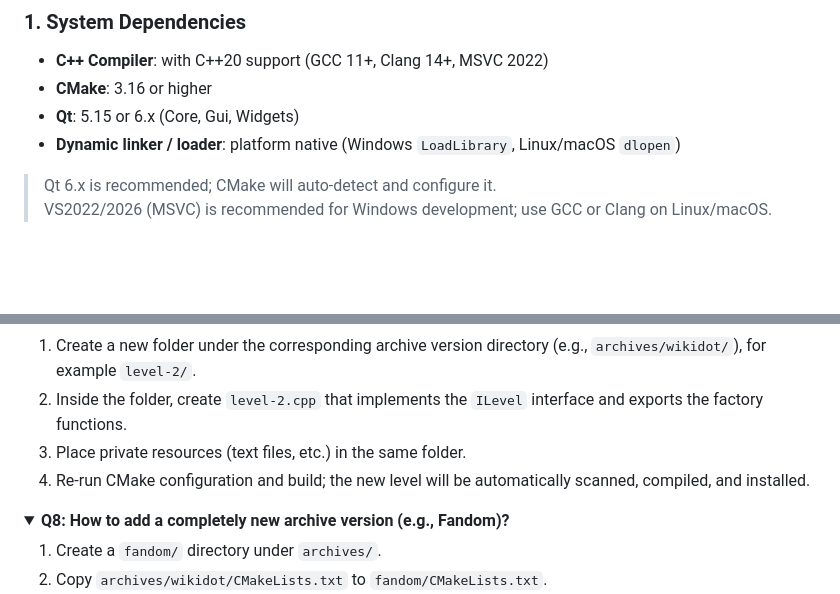
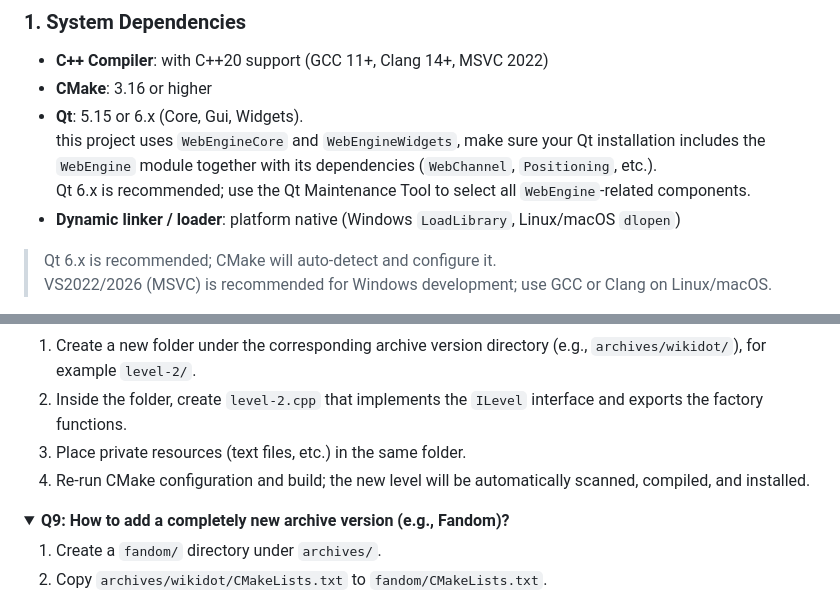
Before and after one commit to CrimsonSeraph/BackroomArchives, a Markdown page: README.en.md, 2 parts joined by grey strips. Rendered like a GitHub page; folded sections open; blank space fills up the shorter version.

```diff
--- a/README.en.md
+++ b/README.en.md
@@ -66,7 +66,9 @@ Each archive version is completely independent, containing its own **core plugin
 ### 1. System Dependencies
 - **C++ Compiler**: with C++20 support (GCC 11+, Clang 14+, MSVC 2022)
 - **CMake**: 3.16 or higher
-- **Qt**: 5.15 or 6.x (Core, Gui, Widgets)
+- **Qt**: 5.15 or 6.x (Core, Gui, Widgets).
+  this project uses `WebEngineCore` and `WebEngineWidgets`, make sure your Qt installation includes the `WebEngine` module together with its dependencies (`WebChannel`, `Positioning`, etc.).
+  Qt 6.x is recommended; use the Qt Maintenance Tool to select all `WebEngine`-related components.
 - **Dynamic linker / loader**: platform native (Windows `LoadLibrary`, Linux/macOS `dlopen`)
 
 > Qt 6.x is recommended; CMake will auto-detect and configure it.
@@ -449,7 +472,7 @@ Accidentally deleted a JSON file under the `config/` directory; the program repo
 </details>
 
 <details>
-<summary><b>Q8: How to add a completely new archive version (e.g., Fandom)?</b></summary>
+<summary><b>Q9: How to add a completely new archive version (e.g., Fandom)?</b></summary>
 
 1. Create a `fandom/` directory under `archives/`.
 2. Copy `archives/wikidot/CMakeLists.txt` to `fandom/CMakeLists.txt`.
```
Also changed, not shown: other parts of README.en.md (+27 -6 lines), README.md (+31 -8 lines).
